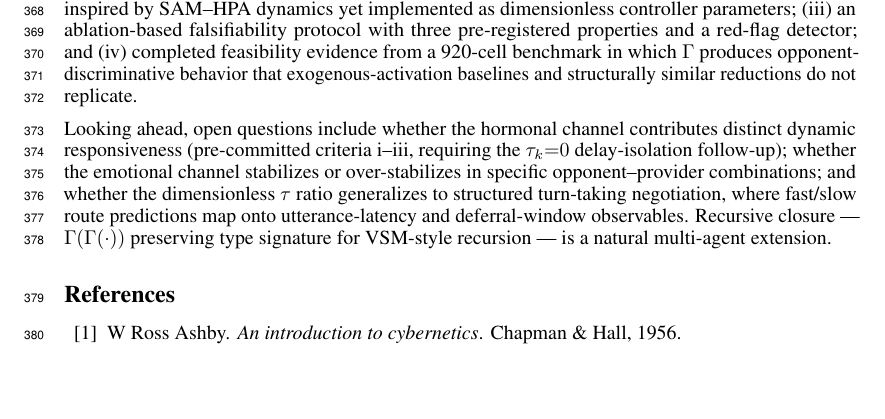
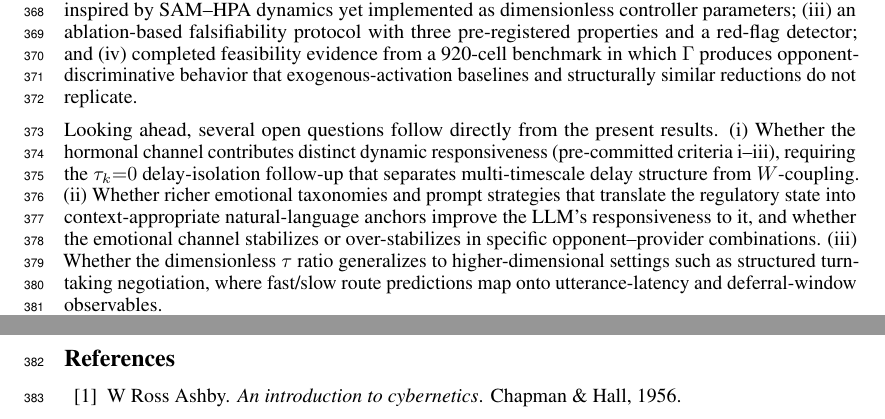
Before and after one commit to codewithpatelo/proaction_operator, a LaTeX paper (proaction_paper.tex): part of page 10 of 23 before the commit and two parts of pages 10 and 11 of 23 after it, the two joined at a grey line, cut so that both start at the same text. Compiled offline with pdfLaTeX.

Commit message:
§7 conclusion: align "Looking ahead" with paper's actual open questions
Drop the VSM/recursive-closure clause (not consistently developed in the
paper text). Add the prompt-strategy / richer-emotional-taxonomy question
introduced in §5.1 No-E paragraph, so the conclusion mirrors what the
paper actually opens. Restructure as numbered (i)-(iii) for clarity.

(i) Hormonal-channel dynamic responsiveness — explicitly anchored to the
    τ_k=0 delay-isolation follow-up that separates multi-timescale delay
    structure from W-coupling (consistent with the narrative reconciliation
    paragraph in §5.1).
(ii) Richer emotional taxonomies + prompt strategies that translate
    regulatory state into context-appropriate NL anchors, plus the
    No-E over-stabilization question.
(iii) τ-ratio generalization to higher-dimensional settings.

Co-Authored-By: Claude Sonnet 4.6 <noreply@anthropic.com>

```diff
--- a/proaction_paper.tex
+++ b/proaction_paper.tex
@@ -283,7 +283,7 @@ Taken together, the completed benchmark establishes a specific falsifiable claim
 
 We proposed the Pro-Action operator $\Gamma$: a composition of six coupled thermostats with explicit delays, formally distinguishable from single-timescale regulators. The contributions are: (i) a problem-first reframing of LLM-agent activation as self-regulation; (ii) a compact operator with delay ratios inspired by SAM--HPA dynamics yet implemented as dimensionless controller parameters; (iii) an ablation-based falsifiability protocol with three pre-registered properties and a red-flag detector; and (iv) completed feasibility evidence from a 920-cell benchmark in which $\Gamma$ produces opponent-discriminative behavior that exogenous-activation baselines and structurally similar reductions do not replicate.
 
-Looking ahead, open questions include whether the hormonal channel contributes distinct dynamic responsiveness (pre-committed criteria i--iii, requiring the $\tau_k{=}0$ delay-isolation follow-up); whether the emotional channel stabilizes or over-stabilizes in specific opponent--provider combinations; and whether the dimensionless $\tau$ ratio generalizes to structured turn-taking negotiation, where fast/slow route predictions map onto utterance-latency and deferral-window observables. Recursive closure --- $\Gamma(\Gamma(\cdot))$ preserving type signature for VSM-style recursion --- is a natural multi-agent extension.
+Looking ahead, several open questions follow directly from the present results. (i) Whether the hormonal channel contributes distinct dynamic responsiveness (pre-committed criteria i--iii), requiring the $\tau_k{=}0$ delay-isolation follow-up that separates multi-timescale delay structure from $W$-coupling. (ii) Whether richer emotional taxonomies and prompt strategies that translate the regulatory state into context-appropriate natural-language anchors improve the LLM's responsiveness to it, and whether the emotional channel stabilizes or over-stabilizes in specific opponent--provider combinations. (iii) Whether the dimensionless $\tau$ ratio generalizes to higher-dimensional settings such as structured turn-taking negotiation, where fast/slow route predictions map onto utterance-latency and deferral-window observables.
 
 \bibliographystyle{unsrtnat}
 \bibliography{referencias}
```
Also changed, not shown: proaction_paper.pdf.
